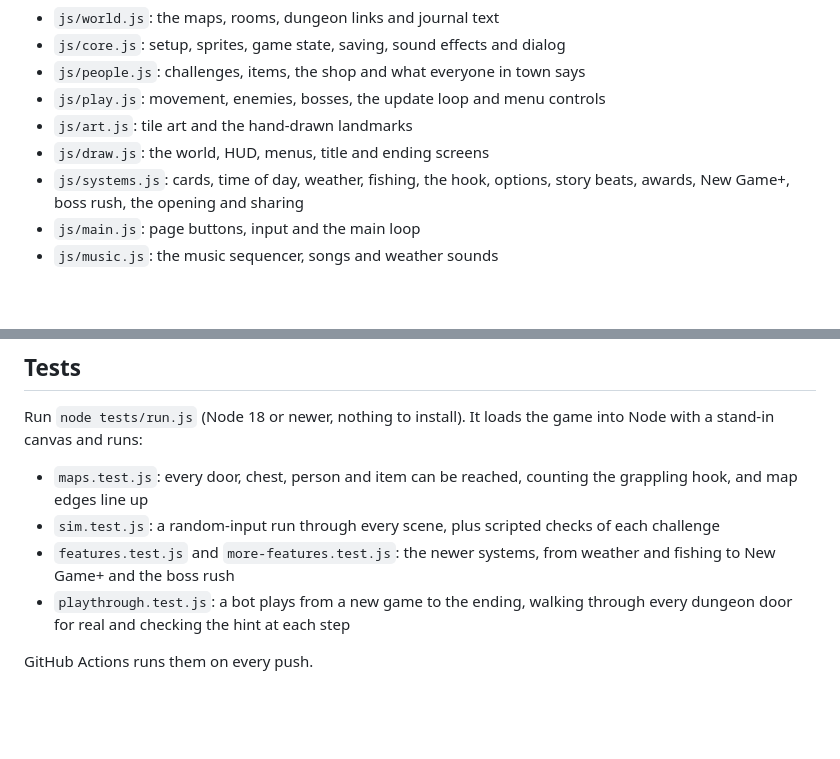
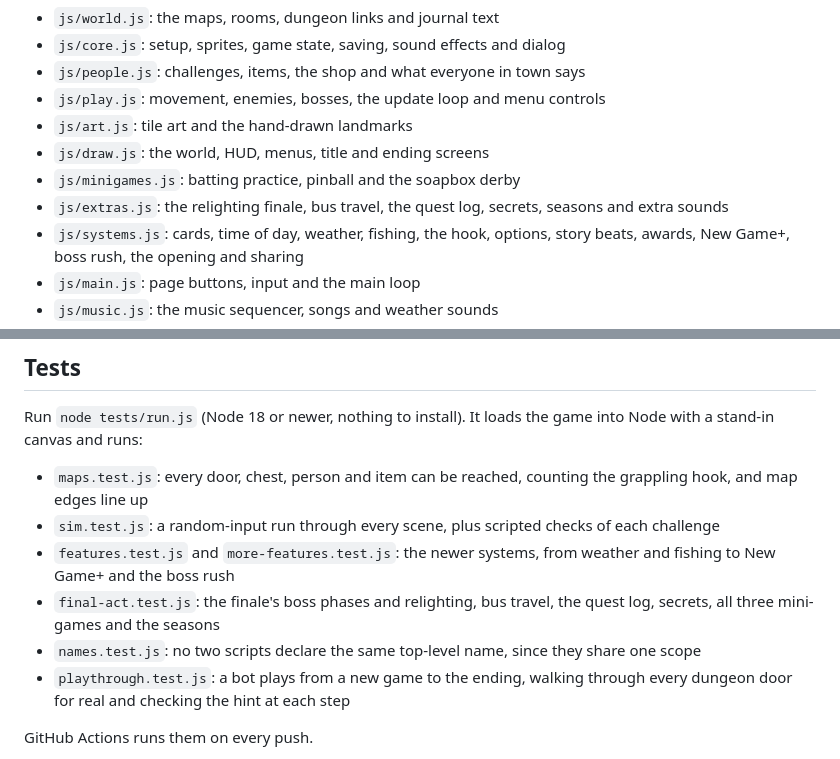
Before and after one commit to doodersrage/river-city-quest, a Markdown page: README.md, 2 parts joined by grey strips. Drawn GitHub-style; blank space fills up the shorter version.

```diff
--- a/README.md
+++ b/README.md
@@ -70,6 +75,8 @@ No build step and no dependencies. Open `index.html` in a browser to play locall
 - `js/play.js`: movement, enemies, bosses, the update loop and menu controls
 - `js/art.js`: tile art and the hand-drawn landmarks
 - `js/draw.js`: the world, HUD, menus, title and ending screens
+- `js/minigames.js`: batting practice, pinball and the soapbox derby
+- `js/extras.js`: the relighting finale, bus travel, the quest log, secrets, seasons and extra sounds
 - `js/systems.js`: cards, time of day, weather, fishing, the hook, options, story beats, awards, New Game+, boss rush, the opening and sharing
 - `js/main.js`: page buttons, input and the main loop
 - `js/music.js`: the music sequencer, songs and weather sounds
@@ -82,6 +89,8 @@ Run `node tests/run.js` (Node 18 or newer, nothing to install). It loads the gam
 - `maps.test.js`: every door, chest, person and item can be reached, counting the grappling hook, and map edges line up
 - `sim.test.js`: a random-input run through every scene, plus scripted checks of each challenge
 - `features.test.js` and `more-features.test.js`: the newer systems, from weather and fishing to New Game+ and the boss rush
+- `final-act.test.js`: the finale's boss phases and relighting, bus travel, the quest log, secrets, all three mini-games and the seasons
+- `names.test.js`: no two scripts declare the same top-level name, since they share one scope
 - `playthrough.test.js`: a bot plays from a new game to the ending, walking through every dungeon door for real and checking the hint at each step
 
 GitHub Actions runs them on every push.
```
Also changed, not shown: other parts of README.md (+8 -3 lines), screenshots/city-map.png (added), screenshots/lamps-relight.png (added), screenshots/soapbox-derby.png (added), 14 other files.
